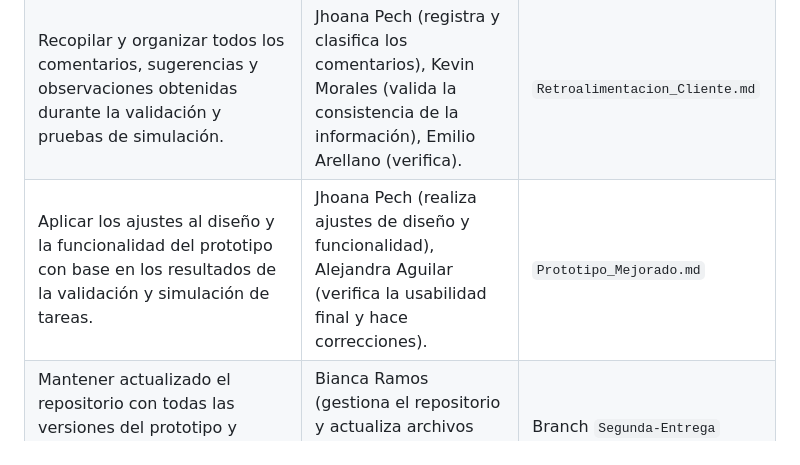
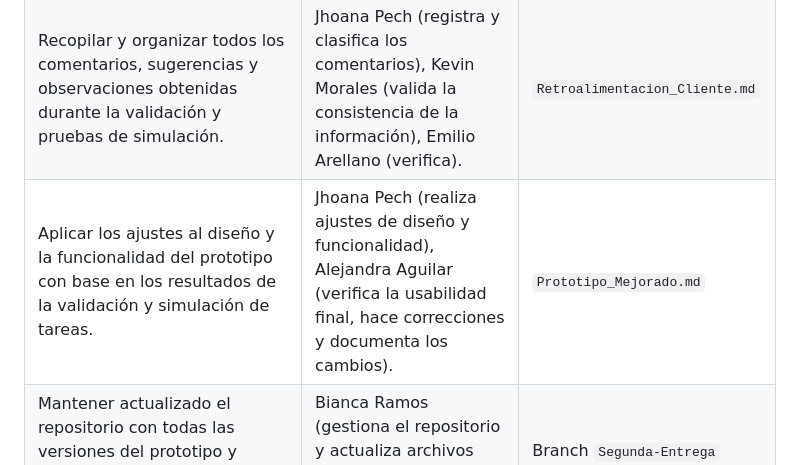
Before and after one commit to jhoanapechram/-FIS-Equipo-2, a Markdown page: 2da Entrega/Proceso/Descripción del Proceso.md, the part around the change. Drawn GitHub-style.

Commit message:
Actualizar Descripción del Proceso.md

```diff
--- a/2da Entrega/Proceso/Descripción del Proceso.md
+++ b/2da Entrega/Proceso/Descripción del Proceso.md
@@ -60,7 +60,7 @@ Mejorar el producto desarrollado en la primera entrega, asegurando la evolución
 | Añadir a la herramienta usada en Validacion_Interfaces.md un apartado que permita al usuario realizar una tarea real y documentar sus dificultades o comentarios durante la interacción. | Bianca Ramos (define la tarea a simular), Ana Angulo (elabora las instrucciones para la interacción del usuario), Alejandra Aguilar (diseña los apartados para capturar respuestas y observaciones). | `Simulacion_TareaUsuario.md` |
 | Validar el diseño con el cliente o usuario final. | José Correa (dirige la simulación y coordina el proceso con los usuarios), Bianca Ramos (crea un documento donde se especifiquen los objetivos y condiciones de la validación). | `Reporte_Validación.md`       |
 | Recopilar y organizar todos los comentarios, sugerencias y observaciones obtenidas durante la validación y pruebas de simulación. | Jhoana Pech (registra y clasifica los comentarios), Kevin Morales (valida la consistencia de la información), Emilio Arellano (verifica). | `Retroalimentacion_Cliente.md`     |
-| Aplicar los ajustes al diseño y la funcionalidad del prototipo con base en los resultados de la validación y simulación de tareas. | Jhoana Pech (realiza ajustes de diseño y funcionalidad),  Alejandra Aguilar (verifica la usabilidad final y hace correcciones). | `Prototipo_Mejorado.md`            |
+| Aplicar los ajustes al diseño y la funcionalidad del prototipo con base en los resultados de la validación y simulación de tareas. | Jhoana Pech (realiza ajustes de diseño y funcionalidad),  Alejandra Aguilar (verifica la usabilidad final, hace correcciones y documenta los cambios). | `Prototipo_Mejorado.md`            |
 | Mantener actualizado el repositorio con todas las versiones del prototipo y documentación en formato Markdown, garantizando la trazabilidad del proceso. | Bianca Ramos (gestiona el repositorio y actualiza archivos `.md`), José Correa (revisa la estructura de documentación). | Branch `Segunda-Entrega` actualizado      |
 | Documentar bitácora de avances del sprint. | José Correa| `Bitácora_Sprint3.md`      |
 
```
